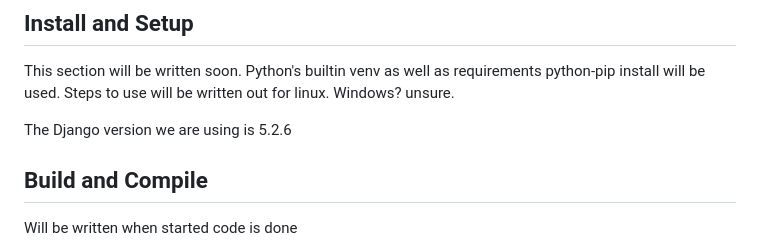
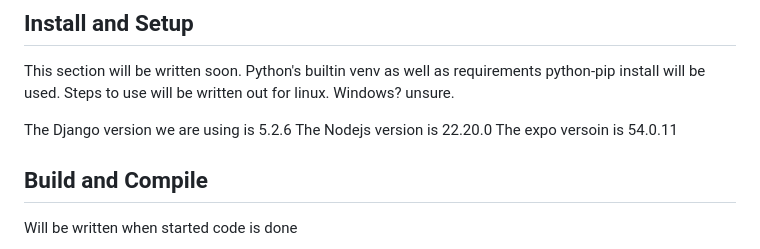
Before and after one commit to mjc4785/Software-Engineering, a Markdown page: README.md, the part around the change. Rendered like a GitHub page.

Commit message:
versions added to README

```diff
--- a/README.md
+++ b/README.md
@@ -42,6 +42,8 @@ There also exists a "react-native" file for any front end work we may be doing.
 This section will be written soon. Python's builtin venv as well as requirements python-pip install will be used. Steps to use will be written out for linux. Windows? unsure.
 
 The Django version we are using is 5.2.6
+The Nodejs version is 22.20.0
+The expo versoin is 54.0.11
 
 ## Build and Compile
 
```
